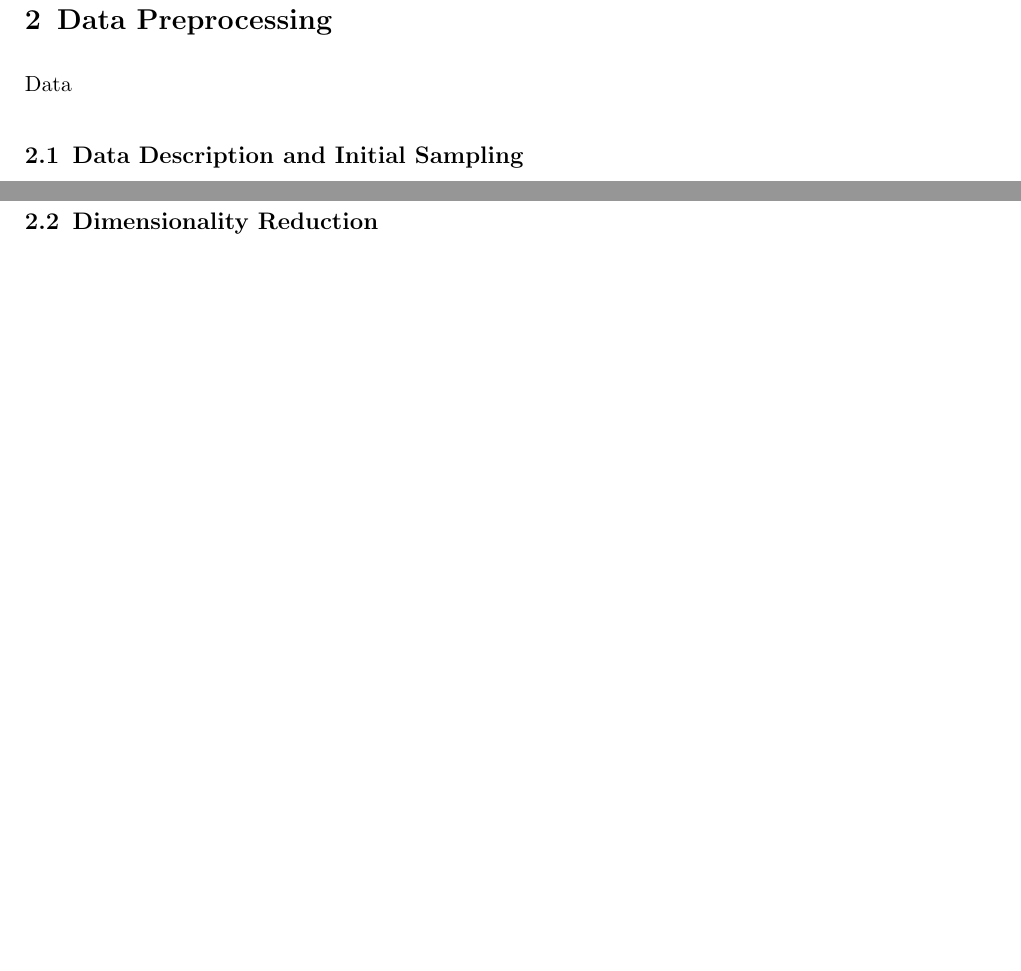
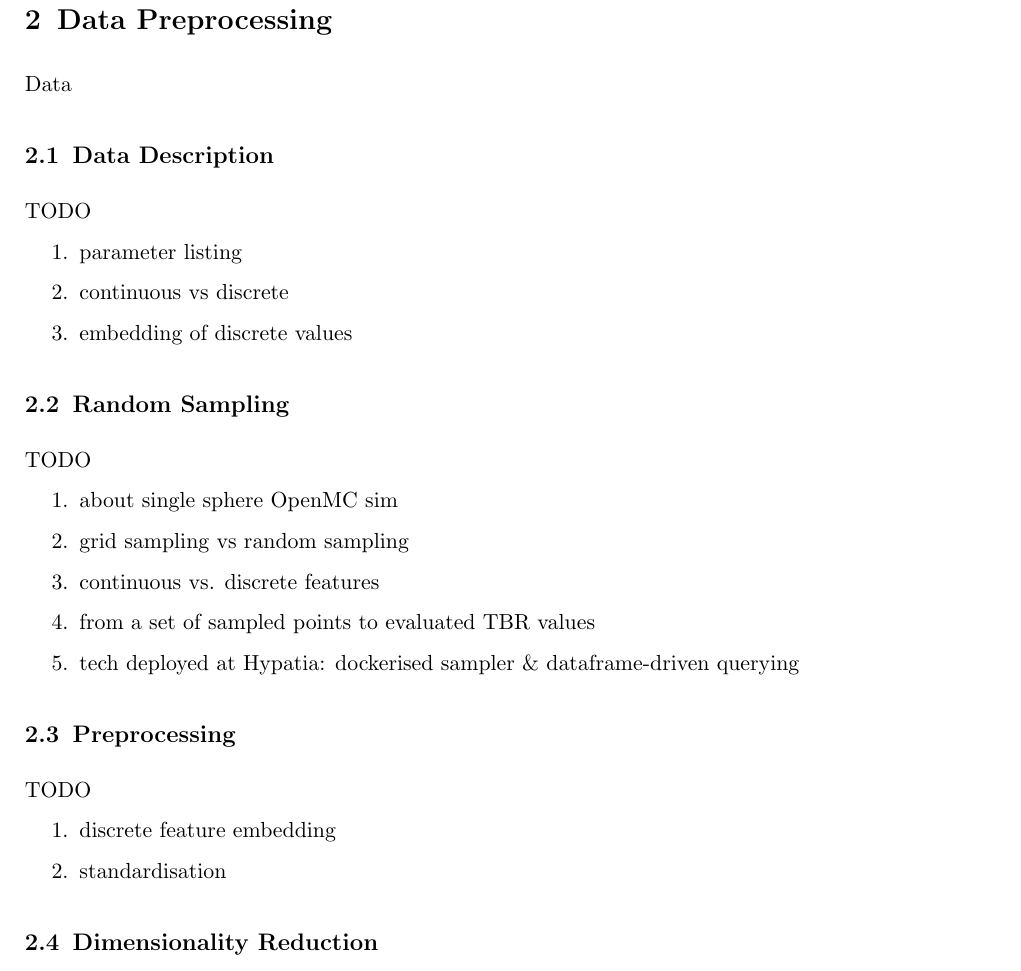
Before and after one commit to ucl-tbr-group-project/documentation, a LaTeX document (final_report/tbr_final_report.tex, which reads final_report/data.tex): two parts of pages 5 and 6 of 13 before the commit and part of page 5 of 12 after it, the two joined at a grey line, cut so that both start at the same text, the shorter picture padded with empty space. The pictures show the PDF file final_report/tbr_final_report.pdf that the author committed with the source.

Commit message:
add TODOs for the data section

```diff
--- a/final_report/data.tex
+++ b/final_report/data.tex
@@ -1,11 +1,38 @@
 Data
 
-\subsection{Data Description and Initial Sampling}
+\subsection{Data Description}
 \label{sec:datadescription}
 
+TODO
+\begin{enumerate}
+	\item parameter listing
+	\item continuous vs discrete
+	\item embedding of discrete values
+\end{enumerate}
 
 
-\newpage
+\subsection{Random Sampling}
+\label{sec:sampling}
+
+TODO
+\begin{enumerate}
+	\item about single sphere OpenMC sim
+	\item grid sampling vs random sampling
+	\item continuous vs. discrete features
+	\item from a set of sampled points to evaluated TBR values
+	\item tech deployed at Hypatia: dockerised sampler \& dataframe-driven querying
+\end{enumerate}
+
+
+\subsection{Preprocessing}
+\label{sec:preprocessing}
+
+TODO
+\begin{enumerate}
+	\item discrete feature embedding
+	\item standardisation
+\end{enumerate}
+
 
 \subsection{Dimensionality Reduction}
 \label{sec:dimred}
```
Also changed, not shown: final_report/tbr_final_report.pdf.
